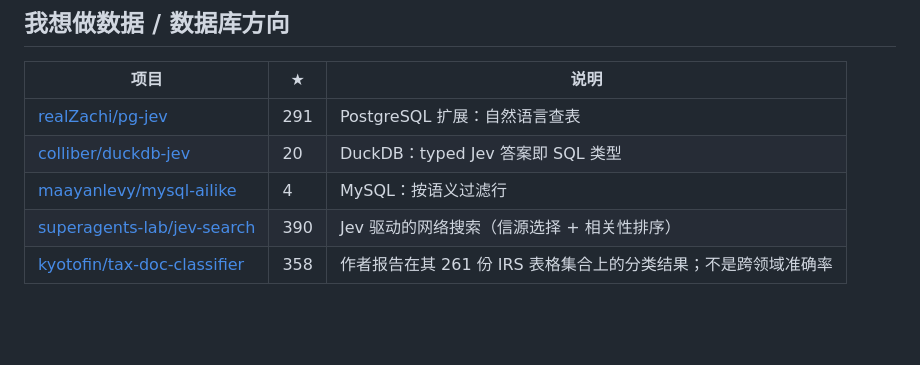
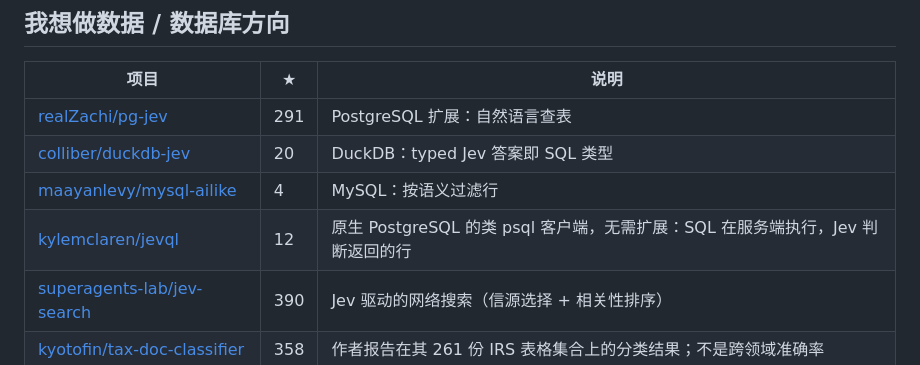
Before and after one commit to Promethe-us/awesome-jev, a Markdown page: docs/CATALOG.md, the part around the change. Drawn GitHub-style; blank space fills up the shorter version.

```diff
--- a/docs/CATALOG.md
+++ b/docs/CATALOG.md
@@ -93,6 +93,7 @@
 | [realZachi/pg-jev](https://github.com/realZachi/pg-jev) | 291 | PostgreSQL 扩展：自然语言查表 |
 | [colliber/duckdb-jev](https://github.com/colliber/duckdb-jev) | 20 | DuckDB：typed Jev 答案即 SQL 类型 |
 | [maayanlevy/mysql-ailike](https://github.com/maayanlevy/mysql-ailike) | 4 | MySQL：按语义过滤行 |
+| [kylemclaren/jevql](https://github.com/kylemclaren/jevql) | 12 | 原生 PostgreSQL 的类 psql 客户端，无需扩展：SQL 在服务端执行，Jev 判断返回的行 |
 | [superagents-lab/jev-search](https://github.com/superagents-lab/jev-search) | 390 | Jev 驱动的网络搜索（信源选择 + 相关性排序） |
 | [kyotofin/tax-doc-classifier](https://github.com/kyotofin/tax-doc-classifier) | 358 | 作者报告在其 261 份 IRS 表格集合上的分类结果；不是跨领域准确率 |
 
```
Also changed, not shown: docs/CATALOG_EN.md (+1 -0 lines).
